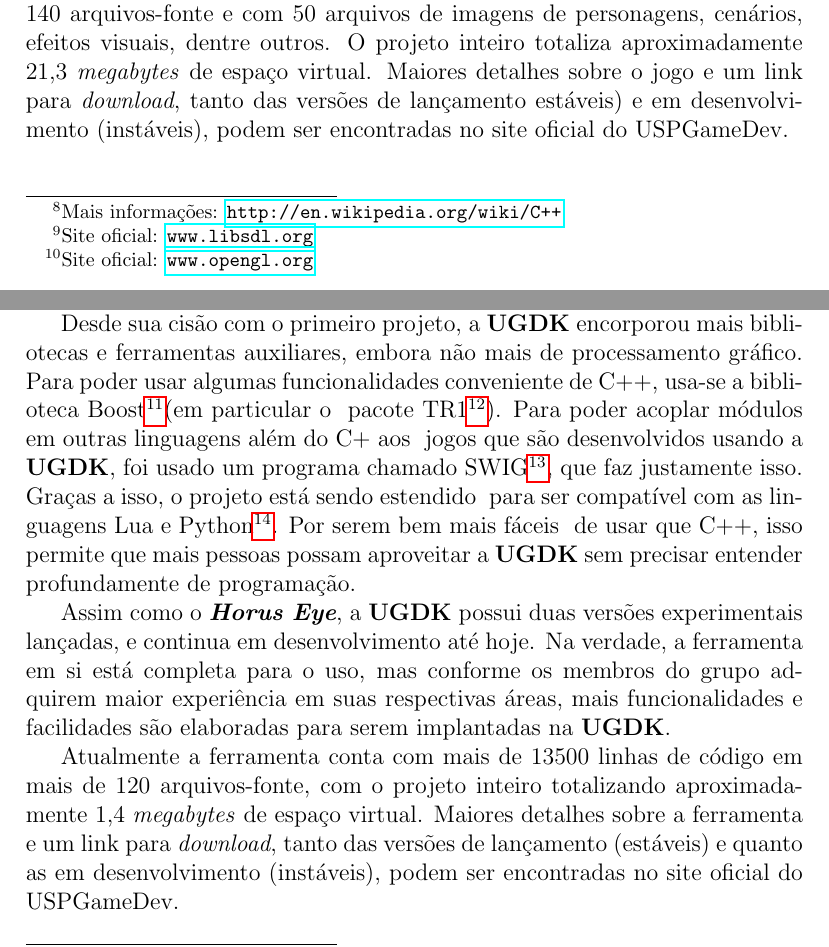
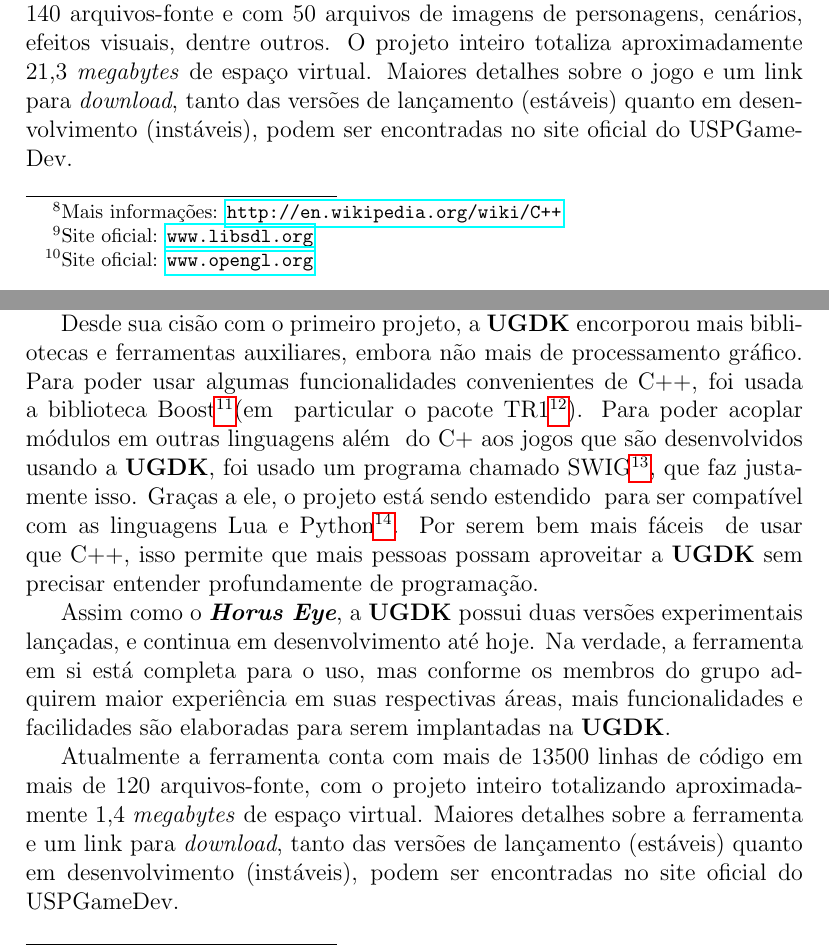
Before and after one commit to Kazuo256/uspgamedev_report_2012, a LaTeX document (report.tex): two parts of pages 18 and 19 of 33, joined at a grey line, cut so that both start at the same text. Compiled offline with pdfLaTeX.

Commit message:
Checkup done.

```diff
--- a/report.tex
+++ b/report.tex
@@ -456,7 +456,7 @@
         com 50 arquivos de imagens de personagens, cenários, efeitos visuais, dentre outros. O
         projeto inteiro totaliza aproximadamente 21,3 \textit{megabytes} de espaço virtual. Maiores
         detalhes sobre o jogo e um link para \textit{download}, tanto das versões de lançamento
-        estáveis) e em desenvolvimento (instáveis), podem ser encontradas no site oficial do
+        (estáveis) quanto em desenvolvimento (instáveis), podem ser encontradas no site oficial do
         USPGameDev.
 
     % Page break.
@@ -478,13 +478,13 @@
 
         Desde sua cisão com o primeiro projeto, a \textbf{UGDK} encorporou mais bibliotecas e
         ferramentas auxiliares, embora não mais de processamento gráfico. Para poder usar algumas
-        funcionalidades conveniente de C++, usa-se a biblioteca Boost\footnotemark (em particular o
+        funcionalidades convenientes de C++, foi usada a biblioteca Boost\footnotemark (em
         \footnotetext{Site oficial: \url{www.boost.org}}
-        pacote TR1\footnotemark). Para poder acoplar módulos em outras linguagens além do C+ aos
+        particular o pacote TR1\footnotemark). Para poder acoplar módulos em outras linguagens além
         \footnotetext{Mais informações
                       \url{http://en.wikipedia.org/wiki/C++\_Technical\_Report\_1}}
-        jogos que são desenvolvidos usando a \textbf{UGDK}, foi usado um programa chamado
-        SWIG\footnotemark, que faz justamente isso. Graças a isso, o projeto está sendo estendido
+        do C+ aos jogos que são desenvolvidos usando a \textbf{UGDK}, foi usado um programa chamado
+        SWIG\footnotemark, que faz justamente isso. Graças a ele, o projeto está sendo estendido
         \footnotetext{Site oficial: \url{www.swig.org}}
         para ser compatível com as linguagens Lua e Python\footnotemark. Por serem bem mais fáceis
         \footnotetext{Site oficial: \url{www.python.org}}
@@ -500,7 +500,7 @@
         Atualmente a ferramenta conta com mais de 13500 linhas de código em mais de 120
         arquivos-fonte, com o projeto inteiro totalizando aproximadamente 1,4 \textit{megabytes} de
         espaço virtual. Maiores detalhes sobre a ferramenta e um link para \textit{download}, tanto
-        das versões de lançamento (estáveis) e quanto as em desenvolvimento (instáveis), podem ser
+        das versões de lançamento (estáveis) quanto em desenvolvimento (instáveis), podem ser
         encontradas no site oficial do USPGameDev.
 
     % Page break.
```
Also changed, not shown: report.tex (2 more changed lines).
